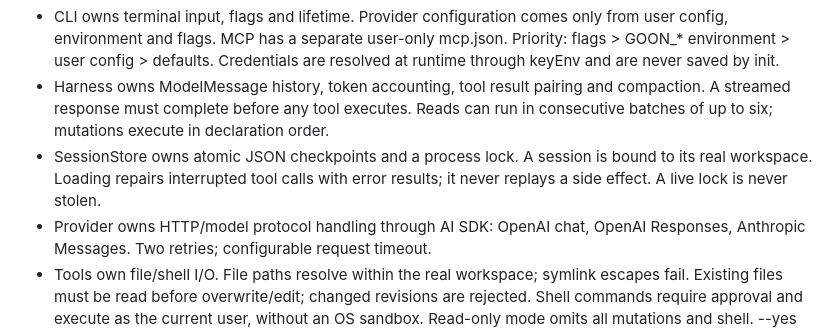
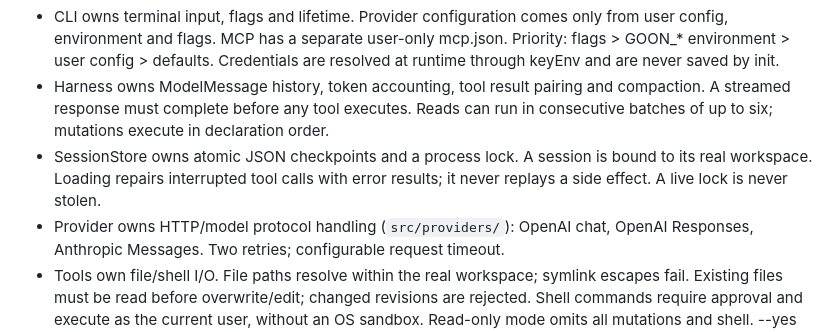
Before and after one commit to binxgtl/goon-cli, a Markdown page: docs/SPEC.md, the part around the change. GitHub-like rendering.

```diff
--- a/docs/SPEC.md
+++ b/docs/SPEC.md
@@ -15,7 +15,7 @@ tools and persistence. No ZCode runtime source is copied or loaded.
 - SessionStore owns atomic JSON checkpoints and a process lock. A session is
   bound to its real workspace. Loading repairs interrupted tool calls with error
   results; it never replays a side effect. A live lock is never stolen.
-- Provider owns HTTP/model protocol handling through AI SDK: OpenAI chat,
+- Provider owns HTTP/model protocol handling (`src/providers/`): OpenAI chat,
   OpenAI Responses, Anthropic Messages. Two retries; configurable request timeout.
 - Tools own file/shell I/O. File paths resolve within the real workspace;
   symlink escapes fail. Existing files must be read before overwrite/edit;
```
Also changed, not shown: docs/MCP.md (+5 -4 lines).
